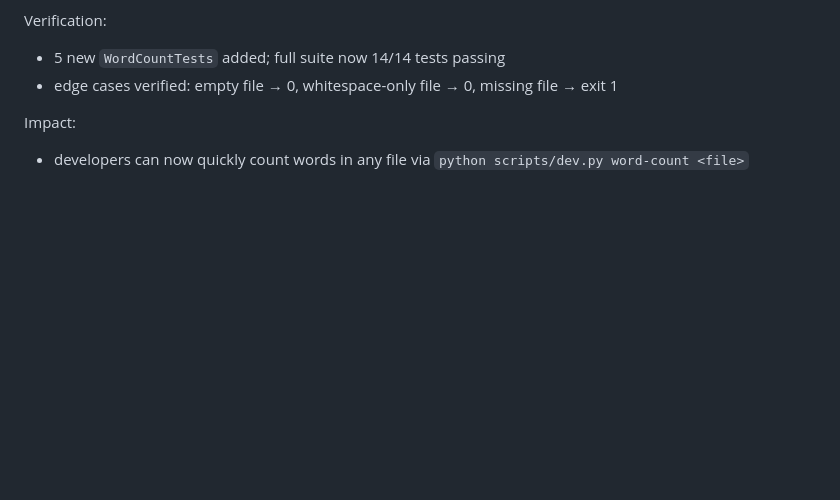
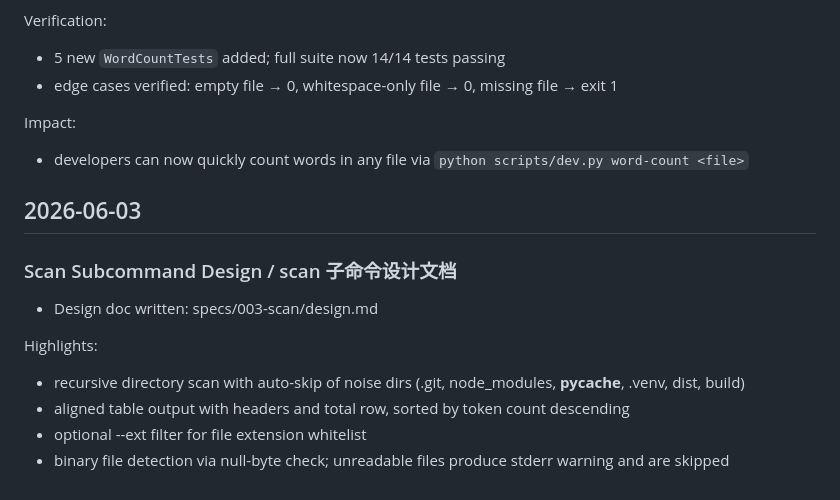
Before and after one commit to ruyijidan/Claude_Code_MVP, a Markdown page: docs/plans/release-notes.md, the part around the change. GitHub-like rendering; blank space fills up the shorter version.

Commit message:
docs: add scan subcommand design doc

```diff
--- a/docs/plans/release-notes.md
+++ b/docs/plans/release-notes.md
@@ -942,3 +942,16 @@ Verification:
 Impact:
 
 - developers can now quickly count words in any file via `python scripts/dev.py word-count <file>`
+
+## 2026-06-03
+
+### Scan Subcommand Design / scan 子命令设计文档
+
+- Design doc written: specs/003-scan/design.md
+
+Highlights:
+
+- recursive directory scan with auto-skip of noise dirs (.git, node_modules, __pycache__, .venv, dist, build)
+- aligned table output with headers and total row, sorted by token count descending
+- optional --ext filter for file extension whitelist
+- binary file detection via null-byte check; unreadable files produce stderr warning and are skipped
```
Also changed, not shown: specs/003-scan/design.md (added, +78 -0 lines).
